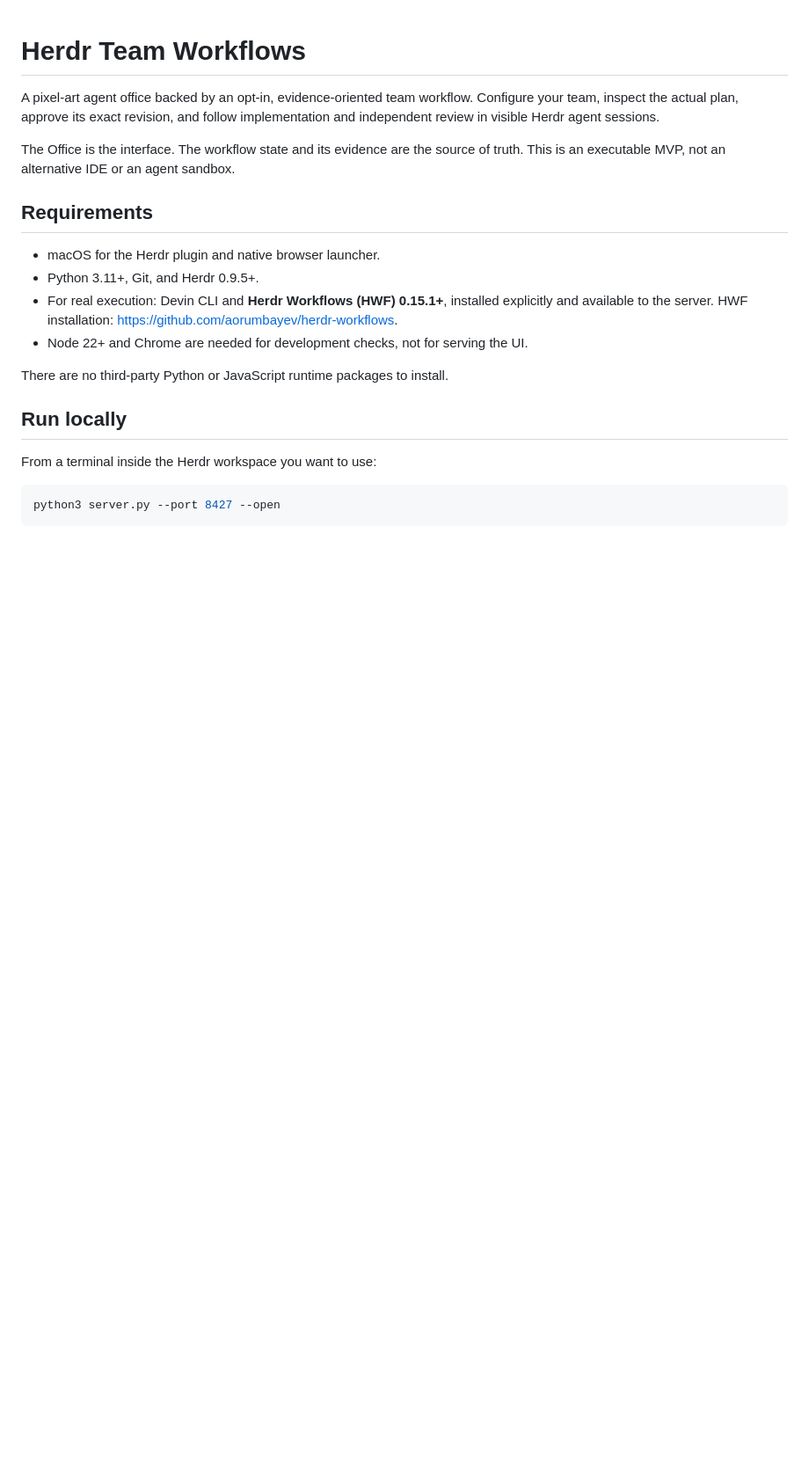
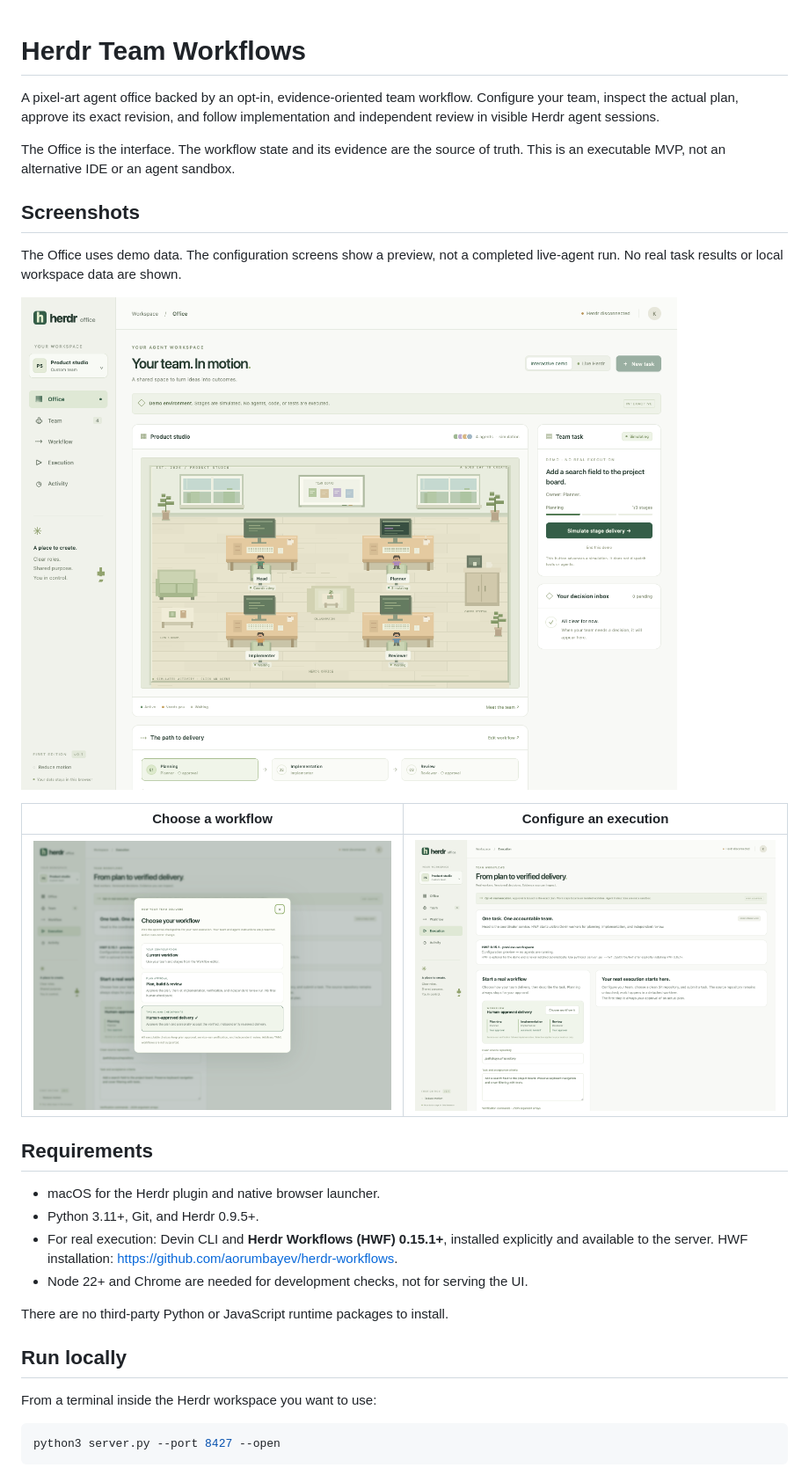
Before and after one commit to KaioAntonio/herdr-team-workflow, a Markdown page: README.md, the part around one of its changes. Shown at 88% size. Rendered like a GitHub page; pictures changed too: docs/images/execution.png (added), docs/images/office.png (added), docs/images/workflow-picker.png (added); blank space fills up the shorter version.

Commit message:
Make workflow choices visible before starting execution
Generated with [Devin](https://devin.ai)

Co-Authored-By: Devin <158243242+devin-ai-integration[bot]@users.noreply.github.com>

```diff
--- a/README.md
+++ b/README.md
@@ -6,6 +6,17 @@ follow implementation and independent review in visible Herdr agent sessions.
 
 The Office is the interface. The workflow state and its evidence are the source
 of truth. This is an executable MVP, not an alternative IDE or an agent sandbox.
+
+## Screenshots
+
+The Office uses demo data. The configuration screens show a preview, not a
+completed live-agent run. No real task results or local workspace data are shown.
+
+![Pixel-art Office with the simulated team, task, and stage handoffs](docs/images/office.png)
+
+| Choose a workflow | Configure an execution |
+| --- | --- |
+| ![Workflow picker with the current configuration and two approval variants](docs/images/workflow-picker.png) | ![Execution form with the selected workflow, owners, and approval checkpoints](docs/images/execution.png) |
 
 ## Requirements
 
```
Also changed, not shown: other parts of README.md (+15 -4 lines), AGENTS.md (+7 -0 lines), 7 other files.
